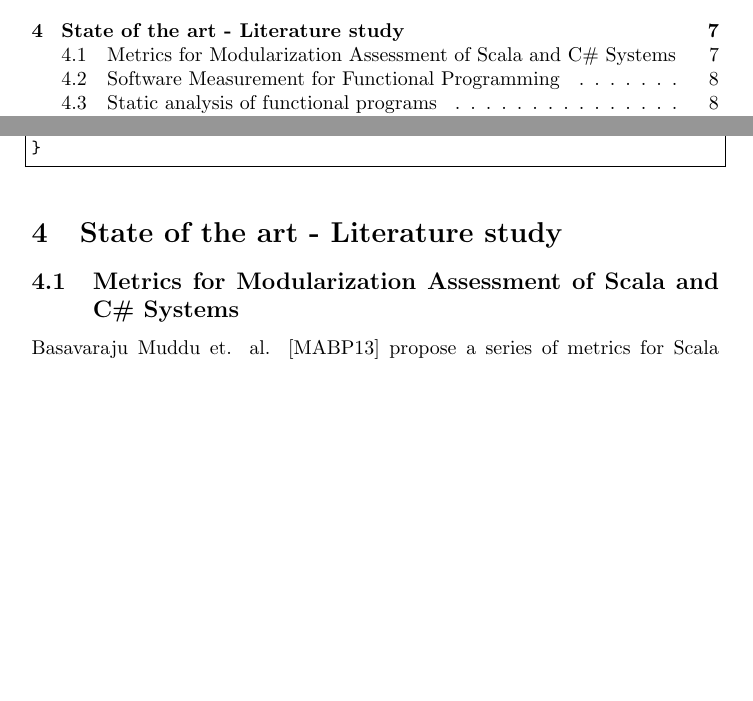
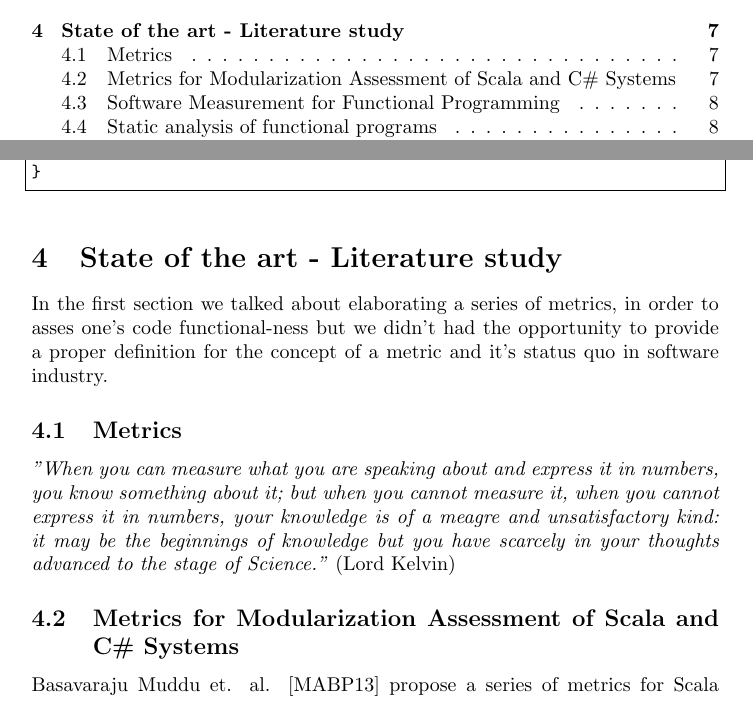
Before and after one commit to mateialexandru/MScThesis, a LaTeX document (study.tex): two parts of pages 2 and 9 of 12, joined at a grey line, cut so that both start at the same text, the shorter picture padded with empty space. Compiled offline with pdfLaTeX.

Commit message:
Add introduction to software metrics in Literature Study section

```diff
--- a/study.tex
+++ b/study.tex
@@ -238,7 +238,9 @@ object Test {
 \end{lstlisting}
 
 \section {State of the art - Literature study}
-
+In the first section we talked about elaborating a series of metrics, in order to asses one's code functional-ness but we didn't had the opportunity to provide a proper definition for the concept of a metric and it's status quo in software industry.
+\subsection{Metrics}
+\textit{"When you can measure what you are speaking about and express it in numbers, you know something about it; but when you cannot measure it, when you cannot express it in numbers, your knowledge is of a meagre and unsatisfactory kind: it may be the beginnings of knowledge but you have scarcely in your thoughts advanced to the stage of Science."} (Lord Kelvin)
 
 \subsection{Metrics for Modularization Assessment of Scala and C\# Systems }
 
```
